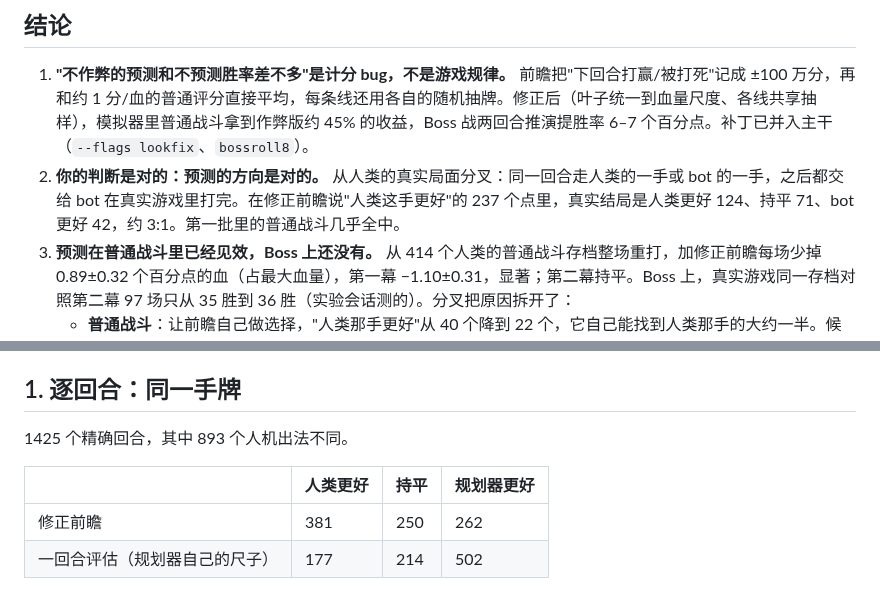
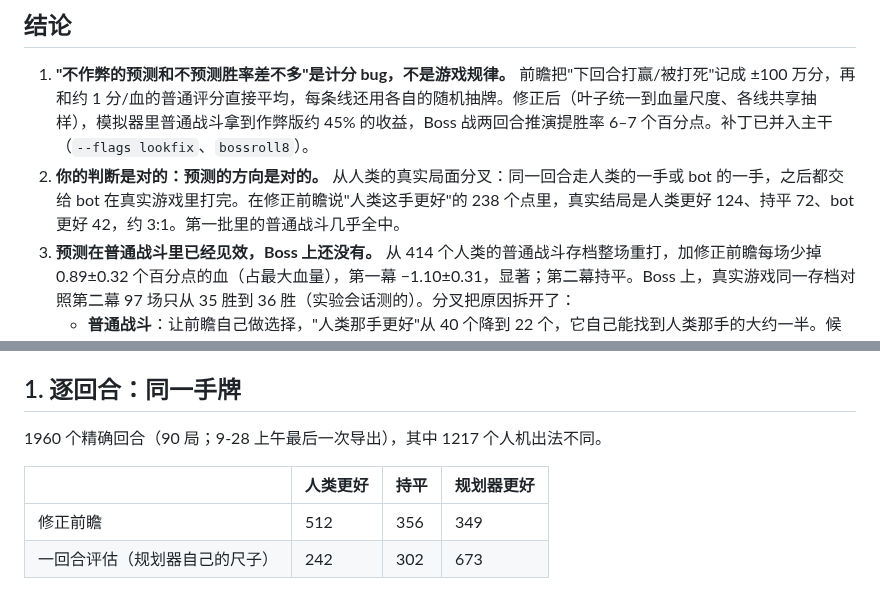
Before and after one commit to liu-x27/spire-jev, a Markdown page: docs/human-replays-2026-09-28.md, 2 parts joined by grey strips. GitHub-like rendering.

```diff
--- a/docs/human-replays-2026-09-28.md
+++ b/docs/human-replays-2026-09-28.md
@@ -3,7 +3,7 @@
 ## 结论
 
 1. **"不作弊的预测和不预测胜率差不多"是计分 bug，不是游戏规律。** 前瞻把"下回合打赢/被打死"记成 ±100 万分，再和约 1 分/血的普通评分直接平均，每条线还用各自的随机抽牌。修正后（叶子统一到血量尺度、各线共享抽样），模拟器里普通战斗拿到作弊版约 45% 的收益，Boss 战两回合推演提胜率 6–7 个百分点。补丁已并入主干（`--flags lookfix`、`bossroll8`）。
-2. **你的判断是对的：预测的方向是对的。** 从人类的真实局面分叉：同一回合走人类的一手或 bot 的一手，之后都交给 bot 在真实游戏里打完。在修正前瞻说"人类这手更好"的 237 个点里，真实结局是人类更好 124、持平 71、bot 更好 42，约 3:1。第一批里的普通战斗几乎全中。
+2. **你的判断是对的：预测的方向是对的。** 从人类的真实局面分叉：同一回合走人类的一手或 bot 的一手，之后都交给 bot 在真实游戏里打完。在修正前瞻说"人类这手更好"的 238 个点里，真实结局是人类更好 124、持平 72、bot 更好 42，约 3:1。第一批里的普通战斗几乎全中。
 3. **预测在普通战斗里已经见效，Boss 上还没有。** 从 414 个人类的普通战斗存档整场重打，加修正前瞻每场少掉 0.89±0.32 个百分点的血（占最大血量），第一幕 −1.10±0.31，显著；第二幕持平。Boss 上，真实游戏同一存档对照第二幕 97 场只从 35 胜到 36 胜（实验会话测的）。分叉把原因拆开了：
    - **普通战斗**：让前瞻自己做选择，"人类那手更好"从 40 个降到 22 个，它自己能找到人类那手的大约一半。候选放到 20 个（hallwide）再降到 18 个；给前 3 名加抽样（lookadapt）不再有变化。剩下的差距在叶子估值上。
    - **Boss/精英**：lookfix、多样化候选、K=20 四种设置下，bot 这一手都输人类约 1.6:1，死亡多约四成，一点没缩小。这里的差距在评估和模拟器上：第二幕 Boss 脚本和真实游戏不一致，模拟对局基线胜率 21.7%，真实游戏是 36.1%。
@@ -23,10 +23,10 @@
 
 ## 1. 逐回合：同一手牌
 
-1425 个精确回合，其中 893 个人机出法不同。
+1960 个精确回合（90 局；9-28 上午最后一次导出），其中 1217 个人机出法不同。
 
 | | 人类更好 | 持平 | 规划器更好 |
 |---|---|---|---|
-| 修正前瞻 | 381 | 250 | 262 |
-| 一回合评估（规划器自己的尺子） | 177 | 214 | 502 |
+| 修正前瞻 | 512 | 356 | 349 |
+| 一回合评估（规划器自己的尺子） | 242 | 302 | 673 |
 
```
Also changed, not shown: other parts of docs/human-replays-2026-09-28.md (+27 -10 lines), docs/astra-review-7.md (added, +216 -0 lines).
